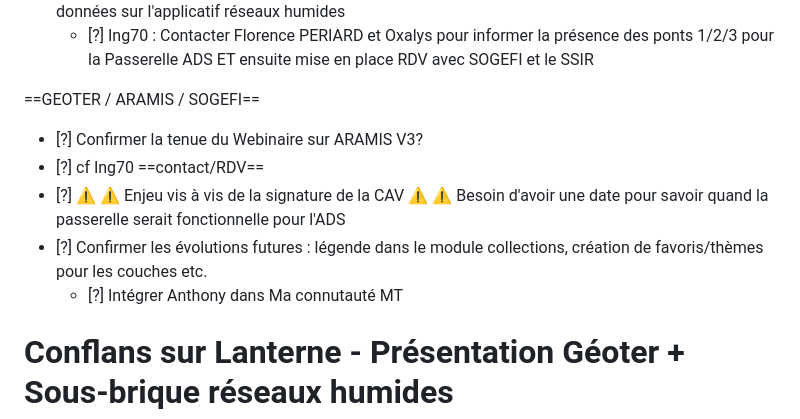
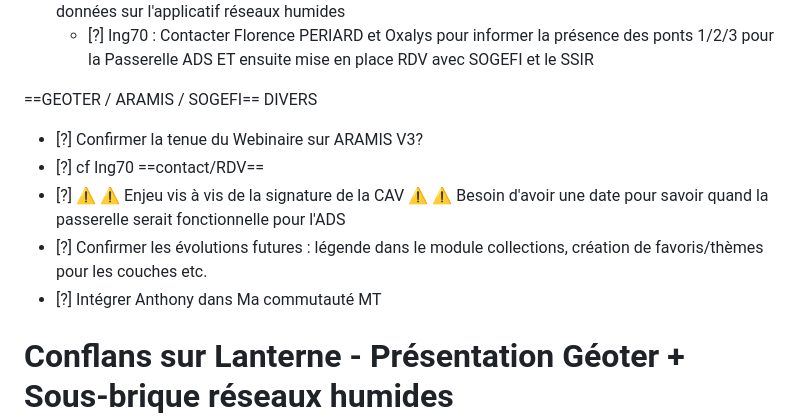
Before and after one commit to erw-1/hsn-docs, a Markdown page: portable.md, the part around the change. Drawn GitHub-style.

Commit message:
Edit PH 2026.11.06
Pages edited: PH 2026.11.06

```diff
--- a/portable.md
+++ b/portable.md
@@ -893,11 +893,12 @@ Rush MT voirie, Rush préparation du Smart Cities Tour 20261201
 
 
 ==GEOTER / ARAMIS / SOGEFI==
-- [?] Confirmer la tenue du Webinaire sur ARAMIS V3?
-- [?] cf  Ing70 ==contact/RDV==
-- [?]  :warning: :warning: Enjeu vis à vis de la signature de la CAV :warning: :warning: Besoin d'avoir une date pour savoir quand la passerelle serait fonctionnelle pour l'ADS
-- [?] Confirmer les évolutions futures :  légende dans le module collections, création de favoris/thèmes pour les couches etc.
-    - [?] Intégrer Anthony dans Ma connutauté MT
+    DIVERS
+* [?] Confirmer la tenue du Webinaire sur ARAMIS V3?
+* [?] cf  Ing70 ==contact/RDV==
+* [?]  :warning: :warning: Enjeu vis à vis de la signature de la CAV :warning: :warning: Besoin d'avoir une date pour savoir quand la passerelle serait fonctionnelle pour l'ADS
+* [?] Confirmer les évolutions futures :  légende dans le module collections, création de favoris/thèmes pour les couches etc.
+* [?] Intégrer Anthony dans Ma commutauté MT
 
 
 
```
